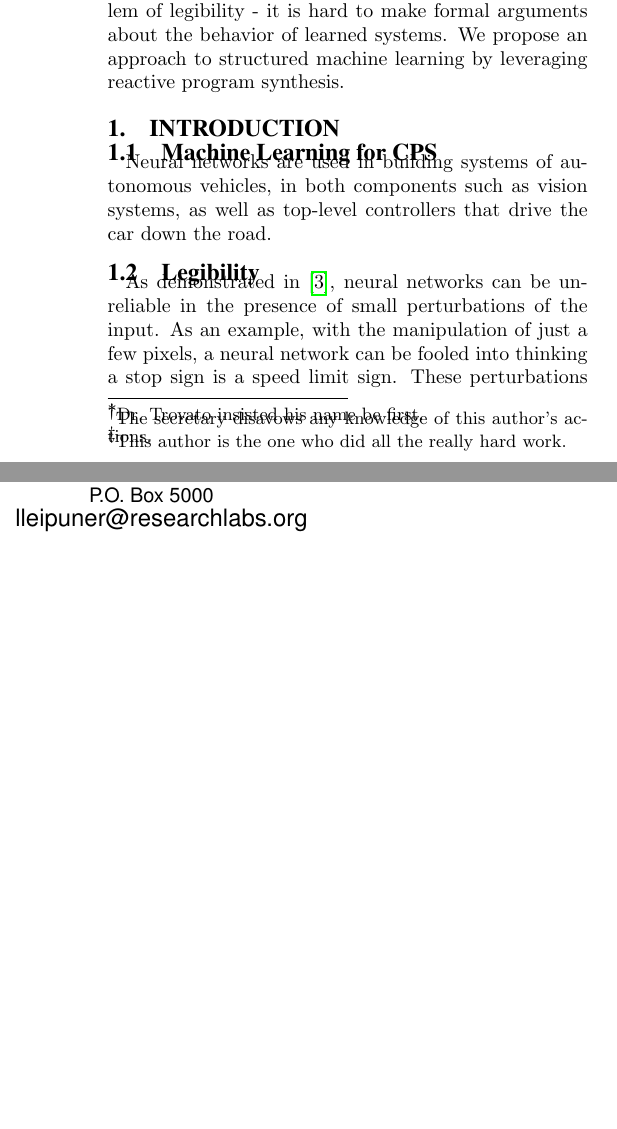
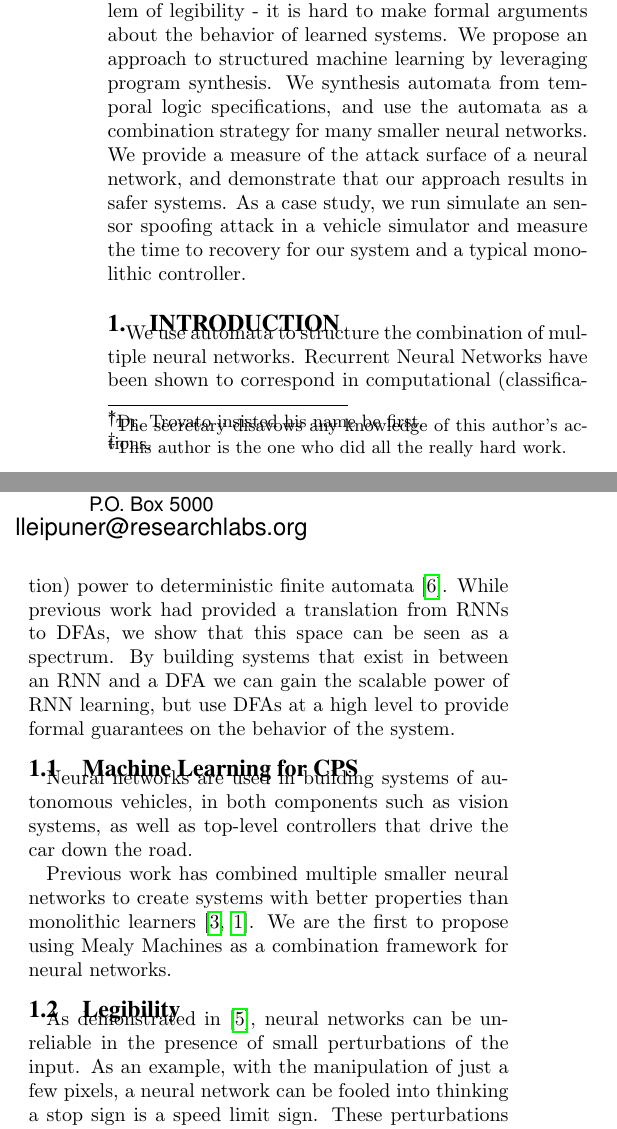
Before and after one commit to santolucito/Haskell-TORCS, a LaTeX paper (paper/ICCPS17-Applicaitons/main.tex, which reads paper/ICCPS17-Applicaitons/secs/intro.tex): two parts of the columns of page 1 of 3, joined at a grey line, cut so that both start at the same text, the shorter picture padded with empty space. Compiled offline with pdfLaTeX.

Commit message:
framing our work and a few refs

```diff
--- a/paper/ICCPS17-Applicaitons/main.tex
+++ b/paper/ICCPS17-Applicaitons/main.tex
@@ -4,7 +4,7 @@
 
 \begin{document}
 
-\title{A Compositional Neural Network framework to protect against man-in-the-middle attacks}
+\title{Mixing Experts with Program Synthesis: Building Verified Neural Network-based Autonomous Vehicle Controllers}
 %
 % You need the command \numberofauthors to handle the 'placement
 % and alignment' of the authors beneath the title.
@@ -81,7 +81,10 @@ one who did all the really hard work.}\\
 
 Machine learning has been leveraged to great effect in the construction of efficient and performant cyber physical systems.
 However, this has introduced the problem of legibility - it is hard to make formal arguments about the behavior of learned systems.
-We propose an approach to structured machine learning by leveraging reactive program synthesis.
+We propose an approach to structured machine learning by leveraging program synthesis.
+We synthesis automata from temporal logic specifications, and use the automata as a combination strategy for many smaller neural networks.
+We provide a measure of the attack surface of a neural network, and demonstrate that our approach results in safer systems.
+As a case study, we run simulate an sensor spoofing attack in a vehicle simulator and measure the time to recovery for our system and a typical monolithic controller.
 
 \end{abstract}
 
--- a/paper/ICCPS17-Applicaitons/secs/intro.tex
+++ b/paper/ICCPS17-Applicaitons/secs/intro.tex
@@ -1,8 +1,16 @@
 \section{Introduction}
+
+We use automata to structure the combination of multiple neural networks.
+Recurrent Neural Networks have been shown to correspond in computational (classification) power to deterministic finite automata~\cite{tino1998finite}.
+While previous work had provided a translation from RNNs to DFAs, we show that this space can be seen as a spectrum.
+By building systems that exist in between an RNN and a DFA we can gain the scalable power of RNN learning, but use DFAs at a high level to provide formal guarantees on the behavior of the system.
 
 \subsection{Machine Learning for CPS}
 
 Neural networks are used in building systems of autonomous vehicles, in both components such as vision systems, as well as top-level controllers that drive the car down the road.
+
+Previous work has combined multiple smaller neural networks to create systems with better properties than monolithic learners~\cite{masoudnia2014mixture,baldacchino2016variational}.
+We are the first to propose using Mealy Machines as a combination framework for neural networks.
 
 \subsection{Legibility}
 
```
Also changed, not shown: paper/ICCPS17-Applicaitons/sigproc.bib (+24 -0 lines), paper/ICCPS17-Applicaitons/makefile (added).
